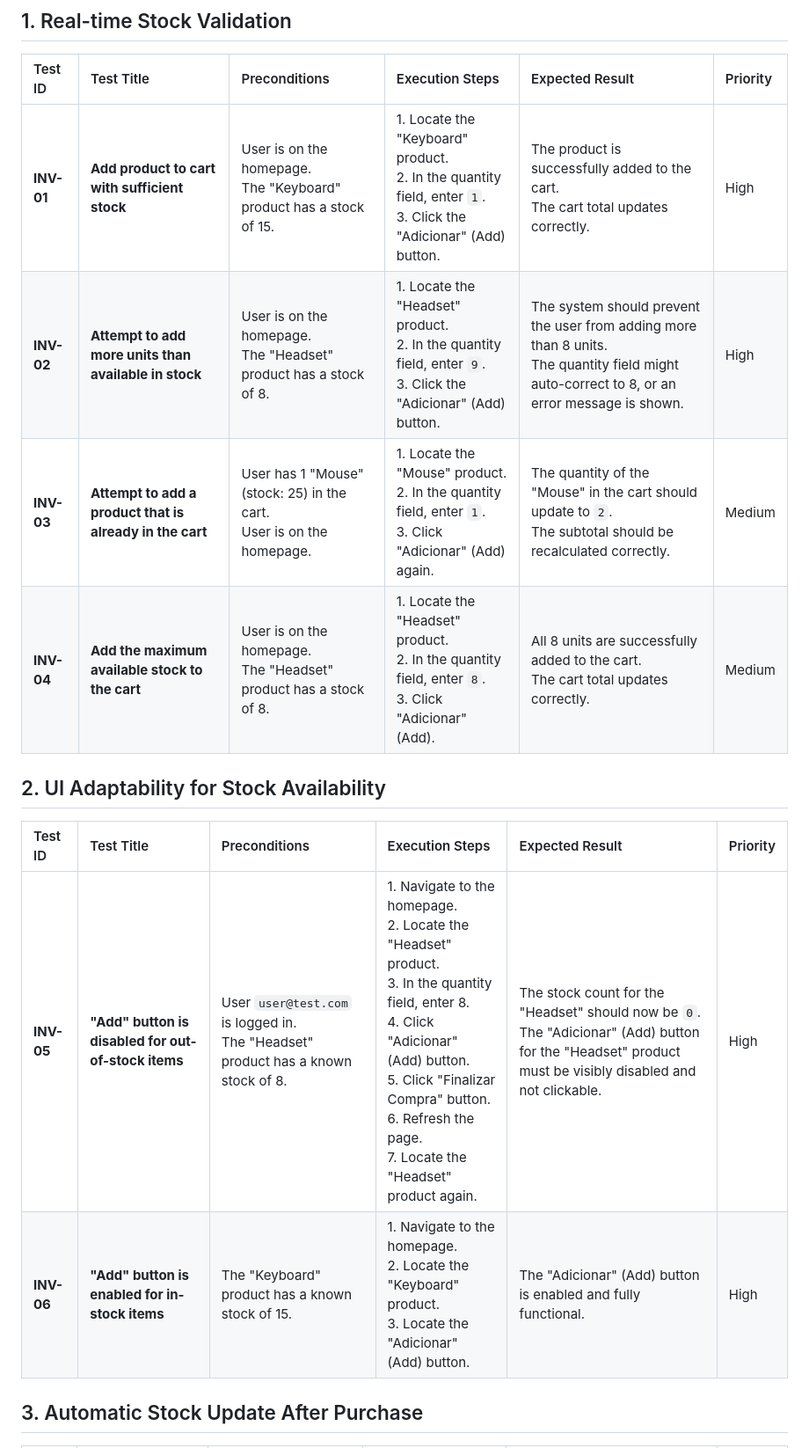
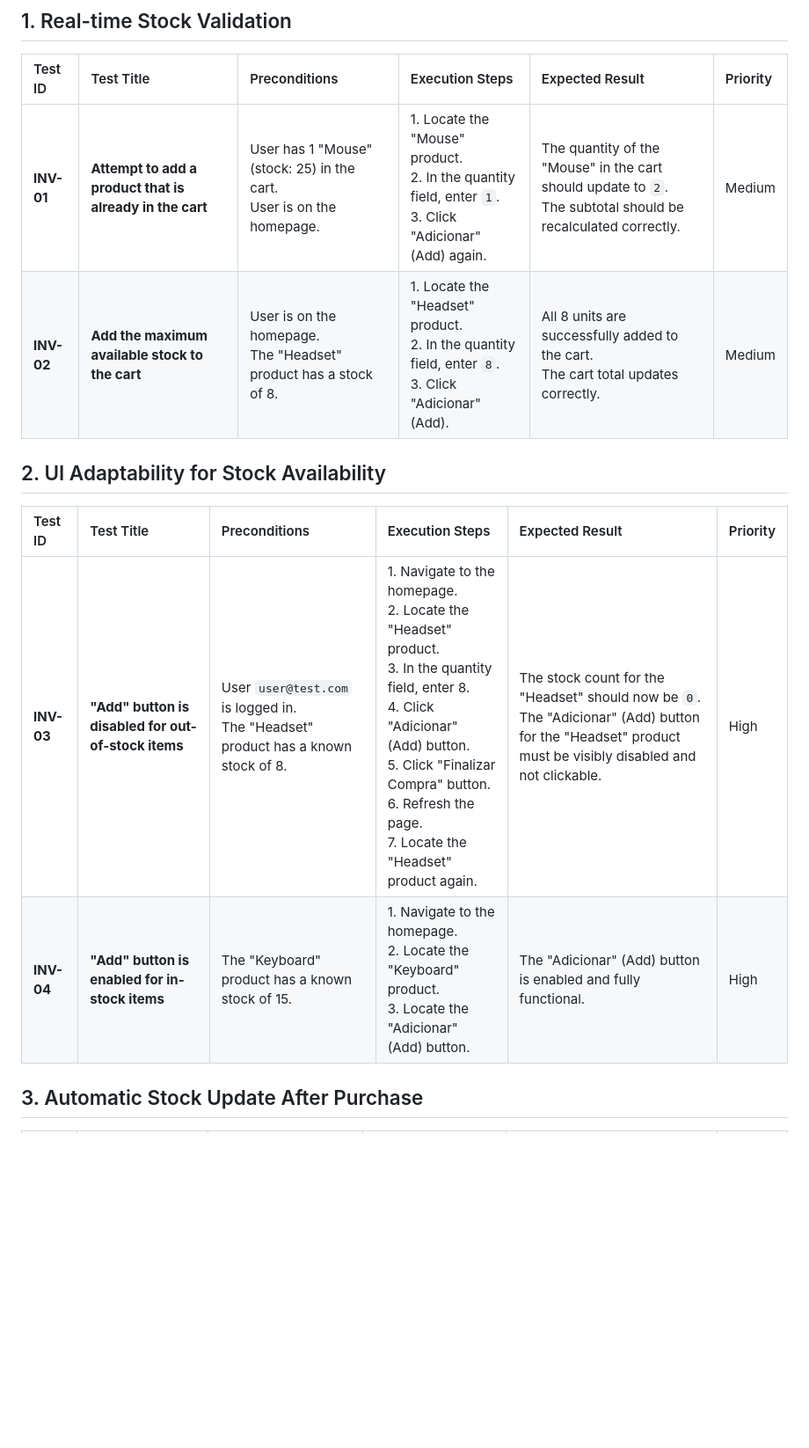
Before and after one commit to viniciusdelucena/desafio-tecnico-qa-bix-tecnologia, a Markdown page: testCases/inventoryManagement/README.md, the part around the change printed below. Shown: that part at 88% size. Drawn GitHub-style; blank space fills up the shorter version.

Commit message:
docs(inventory): remove redundant test cases and renumber plan
Refactored the inventory management test plan to eliminate redundancy with the shopping cart test suite.

The following test cases were removed as their scenarios are already covered in the `CART` test plan:
- `INV-01` (Add product with sufficient stock)
- `INV-02` (Attempt to add more units than available in stock)

All remaining test cases in the inventory plan have been renumbered sequentially to maintain a clean and logical order. This change results in a more focused and efficient test plan, adhering to the DRY (Don't Repeat Yourself) principle.

```diff
--- a/testCases/inventoryManagement/README.md
+++ b/testCases/inventoryManagement/README.md
@@ -6,17 +6,15 @@ This document outlines the test cases for the inventory management functionality
 
 | Test ID   | Test Title                                               | Preconditions                                                                              | Execution Steps                                                                                                                                                             | Expected Result                                                                                                                              | Priority |
 | :-------- | :------------------------------------------------------- | :----------------------------------------------------------------------------------------- | :-------------------------------------------------------------------------------------------------------------------------------------------------------------------------- | :------------------------------------------------------------------------------------------------------------------------------------------- | :------- |
-| **INV-01** | **Add product to cart with sufficient stock** | User is on the homepage.<br>The "Keyboard" product has a stock of 15.                      | 1. Locate the "Keyboard" product.<br>2. In the quantity field, enter `1`.<br>3. Click the "Adicionar" (Add) button.                                                            | The product is successfully added to the cart.<br>The cart total updates correctly.                                                          | High     |
-| **INV-02** | **Attempt to add more units than available in stock** | User is on the homepage.<br>The "Headset" product has a stock of 8.                         | 1. Locate the "Headset" product.<br>2. In the quantity field, enter `9`.<br>3. Click the "Adicionar" (Add) button.                                                                                             | The system should prevent the user from adding more than 8 units.<br>The quantity field might auto-correct to 8, or an error message is shown. | High     |
-| **INV-03** | **Attempt to add a product that is already in the cart** | User has 1 "Mouse" (stock: 25) in the cart.<br>User is on the homepage.                    | 1. Locate the "Mouse" product.<br>2. In the quantity field, enter `1`.<br>3. Click "Adicionar" (Add) again.                                                                    | The quantity of the "Mouse" in the cart should update to `2`.<br>The subtotal should be recalculated correctly.                                | Medium   |
-| **INV-04** | **Add the maximum available stock to the cart** | User is on the homepage.<br>The "Headset" product has a stock of 8.                         | 1. Locate the "Headset" product.<br>2. In the quantity field, enter `8`.<br>3. Click "Adicionar" (Add).                                                                     | All 8 units are successfully added to the cart.<br>The cart total updates correctly.                                                           | Medium   |
+| **INV-01** | **Attempt to add a product that is already in the cart** | User has 1 "Mouse" (stock: 25) in the cart.<br>User is on the homepage.                    | 1. Locate the "Mouse" product.<br>2. In the quantity field, enter `1`.<br>3. Click "Adicionar" (Add) again.                                                                    | The quantity of the "Mouse" in the cart should update to `2`.<br>The subtotal should be recalculated correctly.                                | Medium   |
+| **INV-02** | **Add the maximum available stock to the cart** | User is on the homepage.<br>The "Headset" product has a stock of 8.                         | 1. Locate the "Headset" product.<br>2. In the quantity field, enter `8`.<br>3. Click "Adicionar" (Add).                                                                     | All 8 units are successfully added to the cart.<br>The cart total updates correctly.                                                           | Medium   |
 
 ## 2. UI Adaptability for Stock Availability
 
 | Test ID   | Test Title                                   | Preconditions                                                                  | Execution Steps                                                                             | Expected Result                                                                                                | Priority |
 | :-------- | :------------------------------------------- | :----------------------------------------------------------------------------- | :------------------------------------------------------------------------------------------ | :------------------------------------------------------------------------------------------------------------- | :------- |
-| **INV-05** | **"Add" button is disabled for out-of-stock items** |User `user@test.com` is logged in.<br>The "Headset" product has a known stock of 8.    | 1. Navigate to the homepage.<br>2. Locate the "Headset" product.<br>3. In the quantity field, enter 8.<br>4. Click "Adicionar" (Add) button.<br>5. Click "Finalizar Compra" button.<br>6. Refresh the page.<br> 7. Locate the "Headset" product again. | The stock count for the "Headset" should now be `0`.<br>The "Adicionar" (Add) button for the "Headset" product must be visibly disabled and not clickable. | High |
-| **INV-06** | **"Add" button is enabled for in-stock items** | The "Keyboard" product has a known stock of 15.                | 1. Navigate to the homepage.<br>2. Locate the "Keyboard" product.<br>3. Locate the "Adicionar" (Add) button.                            | The "Adicionar" (Add) button is enabled and fully functional.                                                  | High     |
+| **INV-03** | **"Add" button is disabled for out-of-stock items** |User `user@test.com` is logged in.<br>The "Headset" product has a known stock of 8.    | 1. Navigate to the homepage.<br>2. Locate the "Headset" product.<br>3. In the quantity field, enter 8.<br>4. Click "Adicionar" (Add) button.<br>5. Click "Finalizar Compra" button.<br>6. Refresh the page.<br> 7. Locate the "Headset" product again. | The stock count for the "Headset" should now be `0`.<br>The "Adicionar" (Add) button for the "Headset" product must be visibly disabled and not clickable. | High |
+| **INV-04** | **"Add" button is enabled for in-stock items** | The "Keyboard" product has a known stock of 15.                | 1. Navigate to the homepage.<br>2. Locate the "Keyboard" product.<br>3. Locate the "Adicionar" (Add) button.                            | The "Adicionar" (Add) button is enabled and fully functional.                                                  | High     |
 
 ## 3. Automatic Stock Update After Purchase
 
```
Also changed, not shown: other parts of testCases/inventoryManagement/README.md (+2 -2 lines).
